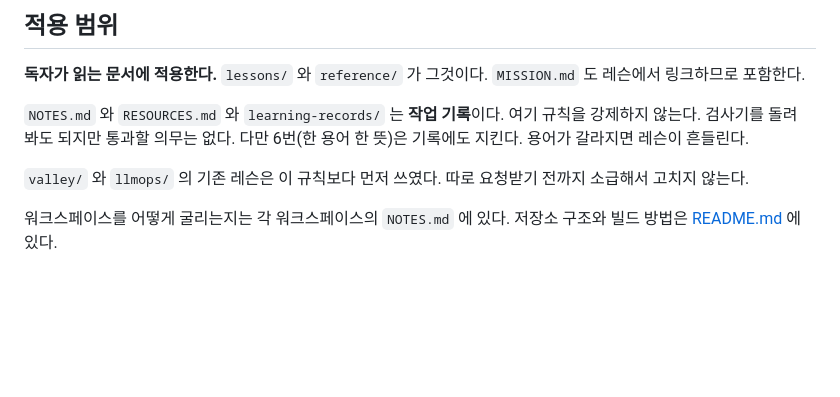
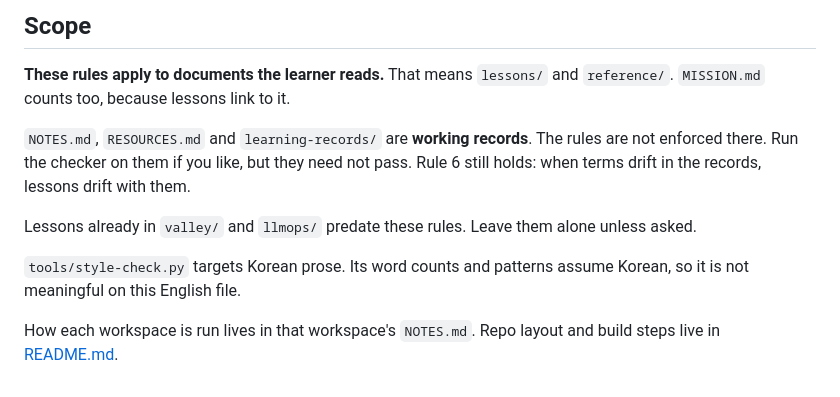
Before and after one commit to eatingbug/study, a Markdown page: AGENTS.md, the part around one of its changes. Rendered like a GitHub page; blank space fills up the shorter version.

```diff
--- a/AGENTS.md
+++ b/AGENTS.md
@@ -77,15 +80,18 @@ python3 tools/build-index.py                    # 목록 페이지를 다시 만
 
-## 적용 범위
+## Scope
 
-**독자가 읽는 문서에 적용한다.** `lessons/` 와 `reference/` 가 그것이다.
-`MISSION.md` 도 레슨에서 링크하므로 포함한다.
+**These rules apply to documents the learner reads.** That means `lessons/` and `reference/`.
+`MISSION.md` counts too, because lessons link to it.
 
-`NOTES.md` 와 `RESOURCES.md` 와 `learning-records/` 는 **작업 기록**이다.
-여기 규칙을 강제하지 않는다. 검사기를 돌려 봐도 되지만 통과할 의무는 없다.
-다만 6번(한 용어 한 뜻)은 기록에도 지킨다. 용어가 갈라지면 레슨이 흔들린다.
+`NOTES.md`, `RESOURCES.md` and `learning-records/` are **working records**.
+The rules are not enforced there. Run the checker on them if you like, but they need not pass.
+Rule 6 still holds: when terms drift in the records, lessons drift with them.
 
-`valley/` 와 `llmops/` 의 기존 레슨은 이 규칙보다 먼저 쓰였다.
-따로 요청받기 전까지 소급해서 고치지 않는다.
+Lessons already in `valley/` and `llmops/` predate these rules.
+Leave them alone unless asked.
 
-워크스페이스를 어떻게 굴리는지는 각 워크스페이스의 `NOTES.md` 에 있다.
-저장소 구조와 빌드 방법은 [README.md](./README.md) 에 있다.
+`tools/style-check.py` targets Korean prose. Its word counts and patterns assume Korean,
+so it is not meaningful on this English file.
+
+How each workspace is run lives in that workspace's `NOTES.md`.
+Repo layout and build steps live in [README.md](./README.md).
```
Also changed, not shown: other parts of AGENTS.md (+49 -46 lines), ai/NOTES.md (+1 -1 lines), 1 other file.
